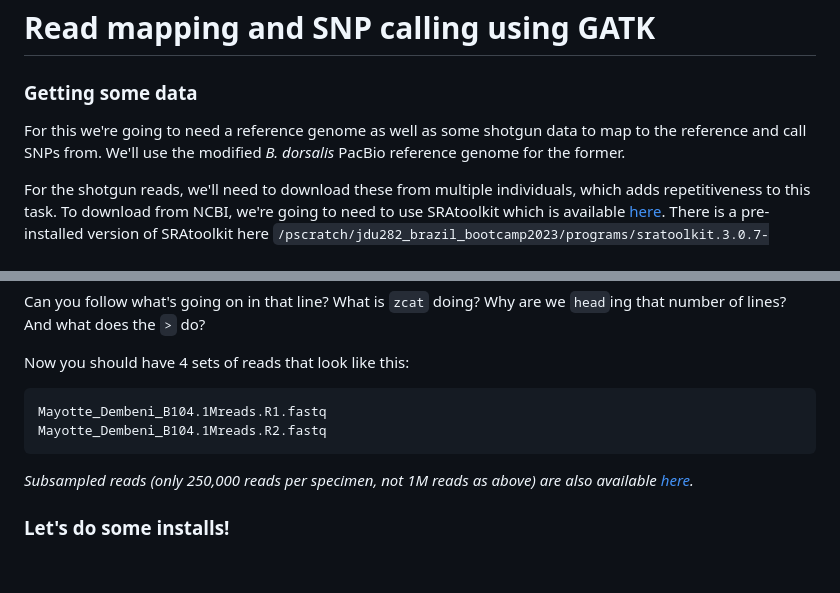
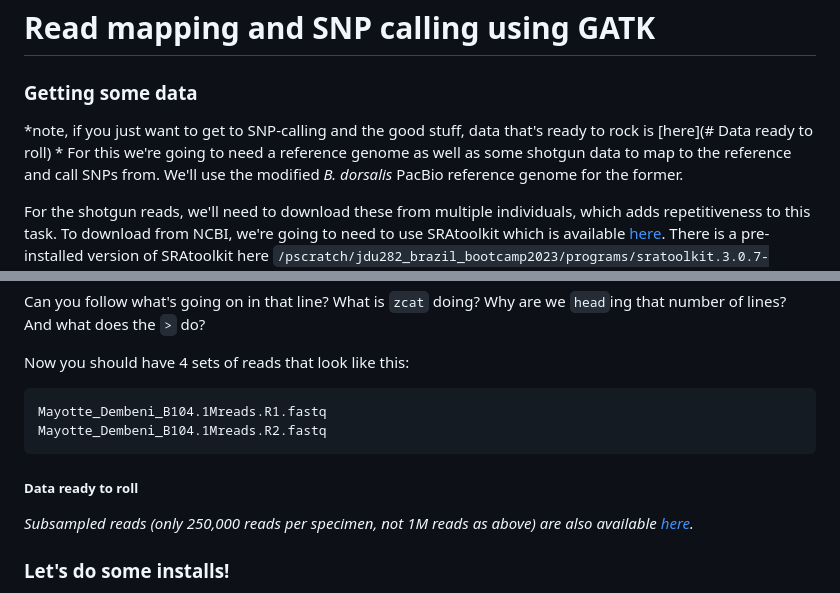
Before and after one commit to jrdupuis/UFSCar_IntTax, a Markdown page: WGS_and_GATK.md, 2 parts joined by grey strips. Rendered like a GitHub page; blank space fills up the shorter version.

````diff
--- a/WGS_and_GATK.md
+++ b/WGS_and_GATK.md
@@ -1,5 +1,6 @@
 # Read mapping and SNP calling using GATK
 ### Getting some data
+*note, if you just want to get to SNP-calling and the good stuff, data that's ready to rock is [here](# Data ready to roll) *
 For this we're going to need a reference genome as well as some shotgun data to map to the reference and call SNPs from. We'll use the modified *B. dorsalis* PacBio reference genome for the former.
 
 For the shotgun reads, we'll need to download these from multiple individuals, which adds repetitiveness to this task. To download from NCBI, we're going to need to use SRAtoolkit which is available [here](https://github.com/ncbi/sra-tools/wiki/01.-Downloading-SRA-Toolkit). There is a pre-installed version of SRAtoolkit here `/pscratch/jdu282_brazil_bootcamp2023/programs/sratoolkit.3.0.7-centos_linux64/bin`, so you can use this full path (or add it to your bash_profile) to access the tools `prefetch` and `fastq-dump` that we use below. Alternatively, `wget` one of the downloadables at that link, uncompress it (`tar -zxvf`), and compiled executables should be in the `bin` directory in that download.
@@ -43,6 +44,7 @@ Mayotte_Dembeni_B104.1Mreads.R1.fastq
 Mayotte_Dembeni_B104.1Mreads.R2.fastq
 ```
 
+##### Data ready to roll
 *Subsampled reads (only 250,000 reads per specimen, not 1M reads as above) are also available [here](https://github.com/jrdupuis/UFSCar_IntTax/tree/main/assets/Bdor_pop_WGS_SRA_data_1M).*
 
 ### Let's do some installs!
````
